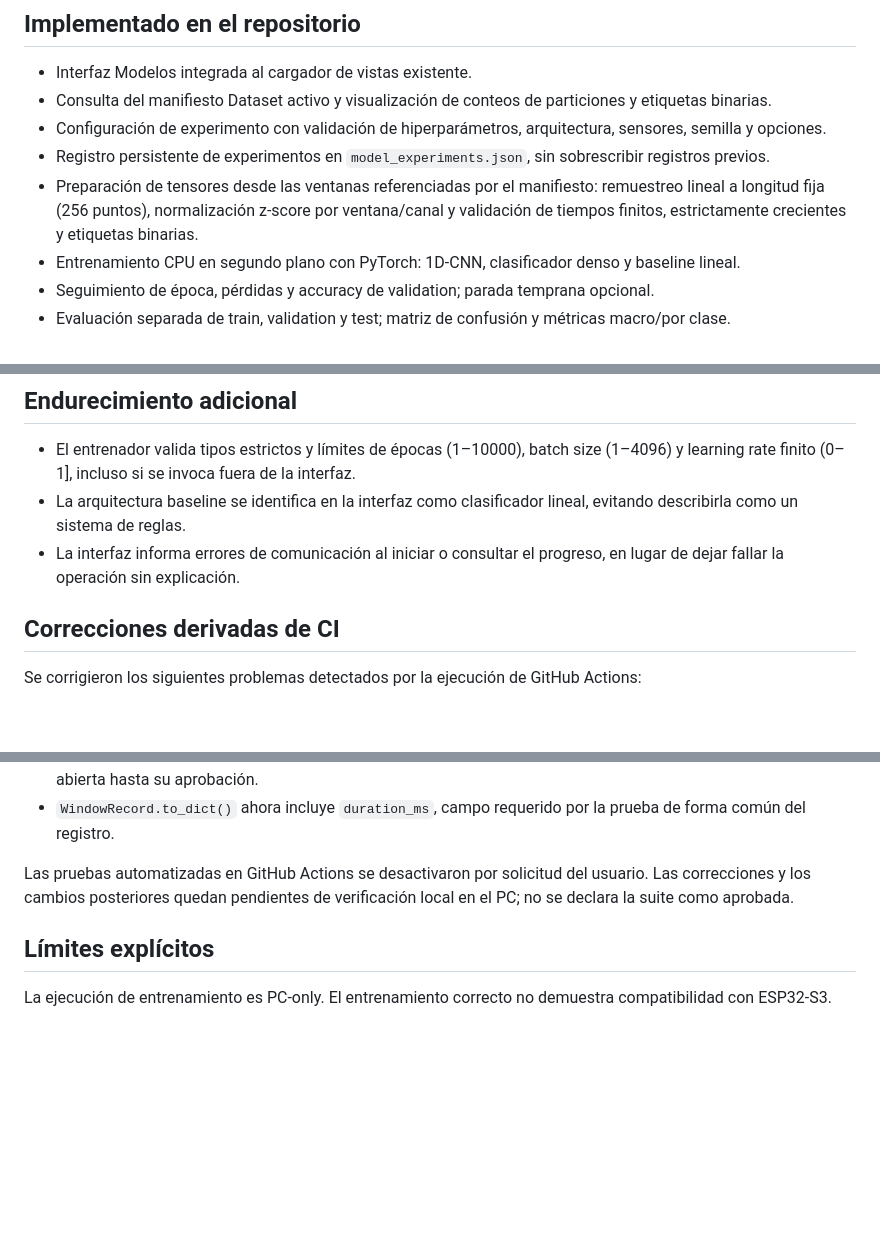
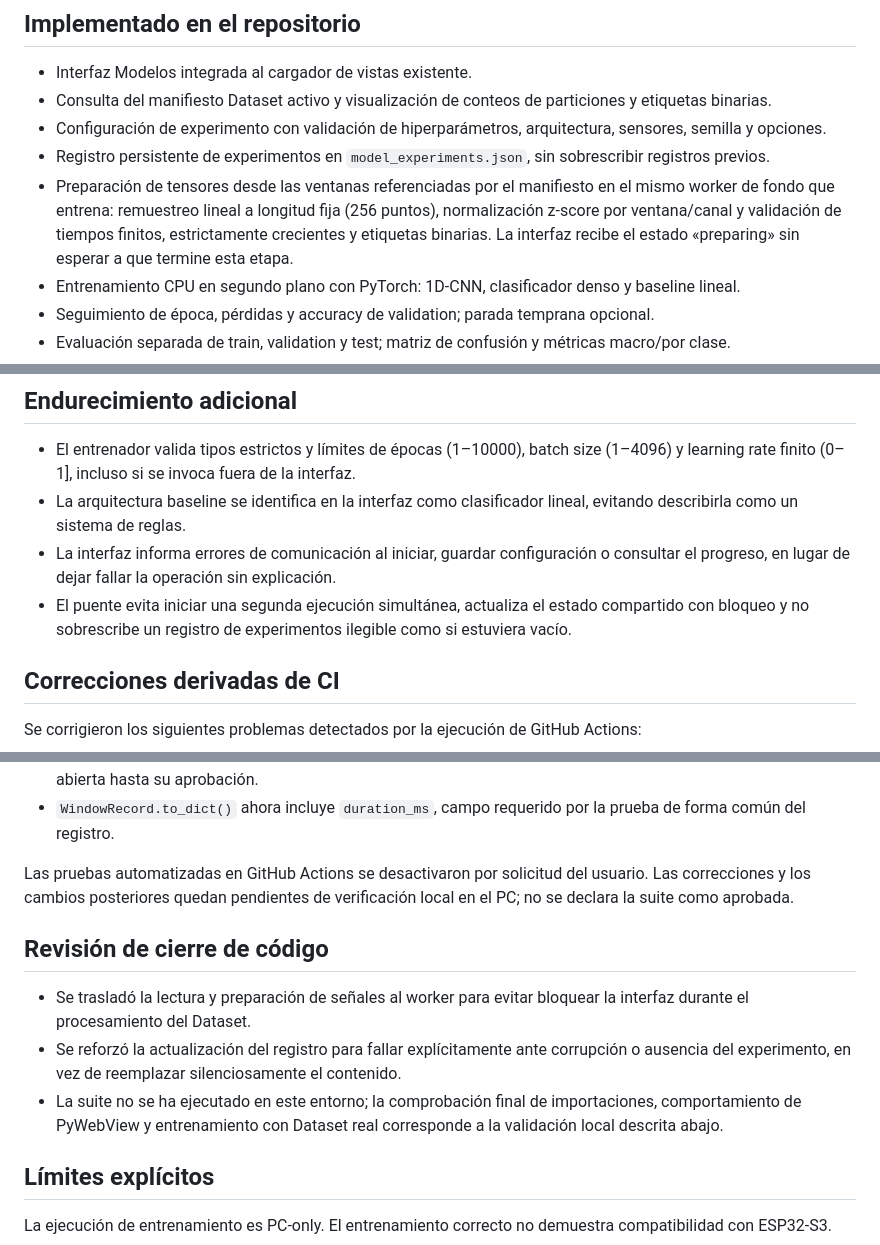
Before and after one commit to fsotelo2/SismoAI-Trainer, a Markdown page: Fase 9 - Registro de implementación.md, 3 parts joined by grey strips. Rendered like a GitHub page; blank space fills up the shorter version.

Commit message:
Document async preparation and final code review

```diff
--- a/Fase 9 - Registro de implementación.md
+++ b/Fase 9 - Registro de implementación.md
@@ -9,7 +9,7 @@
 - Consulta del manifiesto Dataset activo y visualización de conteos de particiones y etiquetas binarias.
 - Configuración de experimento con validación de hiperparámetros, arquitectura, sensores, semilla y opciones.
 - Registro persistente de experimentos en `model_experiments.json`, sin sobrescribir registros previos.
-- Preparación de tensores desde las ventanas referenciadas por el manifiesto: remuestreo lineal a longitud fija (256 puntos), normalización z-score por ventana/canal y validación de tiempos finitos, estrictamente crecientes y etiquetas binarias.
+- Preparación de tensores desde las ventanas referenciadas por el manifiesto en el mismo worker de fondo que entrena: remuestreo lineal a longitud fija (256 puntos), normalización z-score por ventana/canal y validación de tiempos finitos, estrictamente crecientes y etiquetas binarias. La interfaz recibe el estado «preparing» sin esperar a que termine esta etapa.
 - Entrenamiento CPU en segundo plano con PyTorch: 1D-CNN, clasificador denso y baseline lineal.
 - Seguimiento de época, pérdidas y accuracy de validation; parada temprana opcional.
 - Evaluación separada de train, validation y test; matriz de confusión y métricas macro/por clase.
@@ -22,7 +22,8 @@
 
 - El entrenador valida tipos estrictos y límites de épocas (1–10000), batch size (1–4096) y learning rate finito (0–1], incluso si se invoca fuera de la interfaz.
 - La arquitectura baseline se identifica en la interfaz como clasificador lineal, evitando describirla como un sistema de reglas.
-- La interfaz informa errores de comunicación al iniciar o consultar el progreso, en lugar de dejar fallar la operación sin explicación.
+- La interfaz informa errores de comunicación al iniciar, guardar configuración o consultar el progreso, en lugar de dejar fallar la operación sin explicación.
+- El puente evita iniciar una segunda ejecución simultánea, actualiza el estado compartido con bloqueo y no sobrescribe un registro de experimentos ilegible como si estuviera vacío.
 
 ## Correcciones derivadas de CI
 
@@ -34,6 +35,12 @@ Se corrigieron los siguientes problemas detectados por la ejecución de GitHub A
 - `WindowRecord.to_dict()` ahora incluye `duration_ms`, campo requerido por la prueba de forma común del registro.
 
 Las pruebas automatizadas en GitHub Actions se desactivaron por solicitud del usuario. Las correcciones y los cambios posteriores quedan pendientes de verificación local en el PC; no se declara la suite como aprobada.
+
+## Revisión de cierre de código
+
+- Se trasladó la lectura y preparación de señales al worker para evitar bloquear la interfaz durante el procesamiento del Dataset.
+- Se reforzó la actualización del registro para fallar explícitamente ante corrupción o ausencia del experimento, en vez de reemplazar silenciosamente el contenido.
+- La suite no se ha ejecutado en este entorno; la comprobación final de importaciones, comportamiento de PyWebView y entrenamiento con Dataset real corresponde a la validación local descrita abajo.
 
 ## Límites explícitos
 
```
